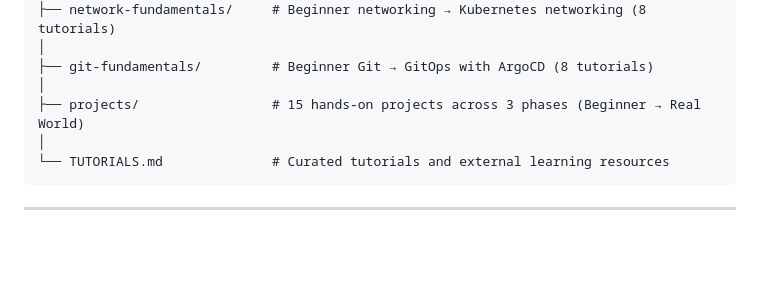
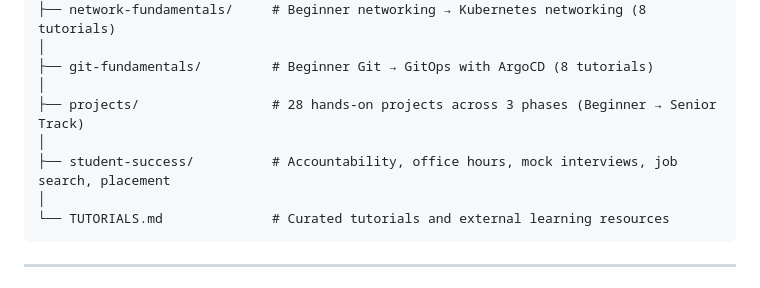
Before and after one commit to fidelisobi/emagetech-k8s-cohort, a Markdown page: README.md, the part around the change. Rendered like a GitHub page; blank space fills up the shorter version.

Commit message:
Update README: add student-success/ directory to repo structure

````diff
--- a/README.md
+++ b/README.md
@@ -18,7 +18,9 @@ Welcome to the official repository for the **Kubernetes January 2026 Cohort** by
 │
 ├── git-fundamentals/         # Beginner Git → GitOps with ArgoCD (8 tutorials)
 │
-├── projects/                 # 15 hands-on projects across 3 phases (Beginner → Real World)
+├── projects/                 # 28 hands-on projects across 3 phases (Beginner → Senior Track)
+│
+├── student-success/          # Accountability, office hours, mock interviews, job search, placement
 │
 └── TUTORIALS.md              # Curated tutorials and external learning resources
 ```
````
